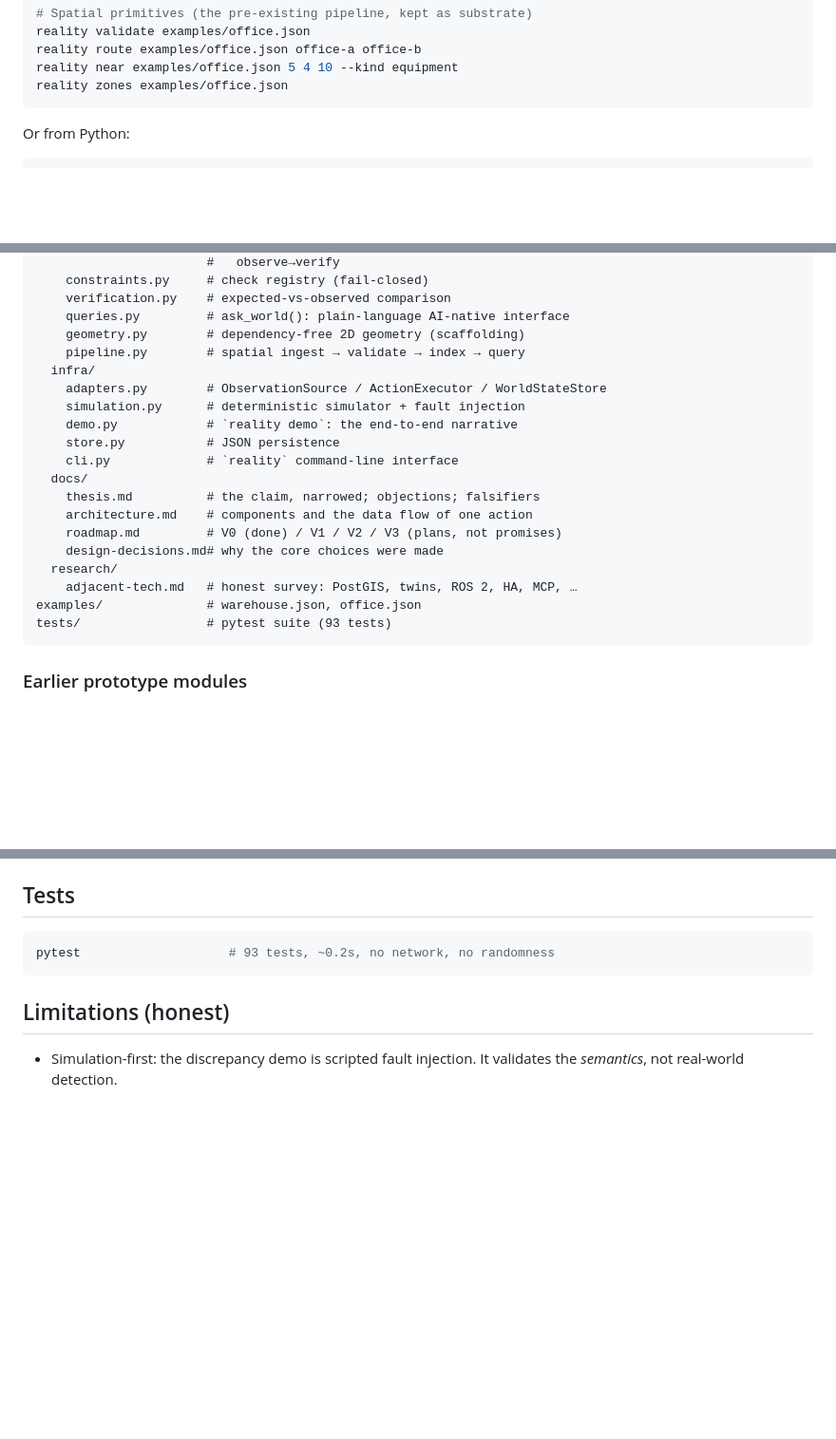
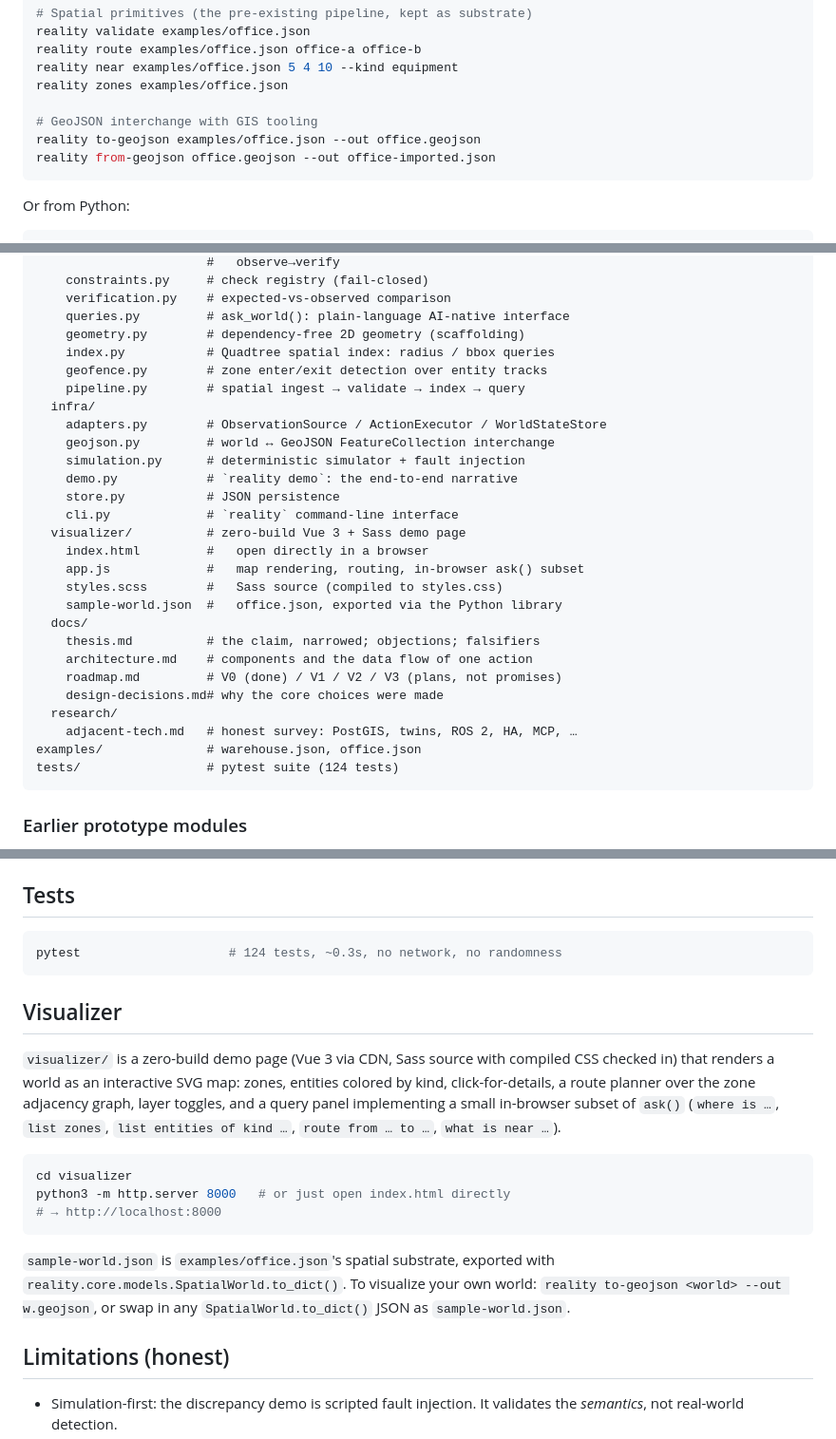
Before and after one commit to RosarioM123/reality-spatial-intelligence, a Markdown page: README.md, 3 parts joined by grey strips. Shown at 95% size. Drawn GitHub-style; blank space fills up the shorter version.

Commit message:
docs: document new modules and the visualizer
Project structure, GeoJSON CLI commands, visualizer usage; test count 93 -> 124.

````diff
--- a/README.md
+++ b/README.md
@@ -78,6 +78,10 @@ reality validate examples/office.json
 reality route examples/office.json office-a office-b
 reality near examples/office.json 5 4 10 --kind equipment
 reality zones examples/office.json
+
+# GeoJSON interchange with GIS tooling
+reality to-geojson examples/office.json --out office.geojson
+reality from-geojson office.geojson --out office-imported.json
 ```
 
 Or from Python:
@@ -155,13 +159,21 @@ reality/
     verification.py    # expected-vs-observed comparison
     queries.py         # ask_world(): plain-language AI-native interface
     geometry.py        # dependency-free 2D geometry (scaffolding)
+    index.py           # Quadtree spatial index: radius / bbox queries
+    geofence.py        # zone enter/exit detection over entity tracks
     pipeline.py        # spatial ingest → validate → index → query
   infra/
     adapters.py        # ObservationSource / ActionExecutor / WorldStateStore
+    geojson.py         # world ↔ GeoJSON FeatureCollection interchange
     simulation.py      # deterministic simulator + fault injection
     demo.py            # `reality demo`: the end-to-end narrative
     store.py           # JSON persistence
     cli.py             # `reality` command-line interface
+  visualizer/          # zero-build Vue 3 + Sass demo page
+    index.html         #   open directly in a browser
+    app.js             #   map rendering, routing, in-browser ask() subset
+    styles.scss        #   Sass source (compiled to styles.css)
+    sample-world.json  #   office.json, exported via the Python library
   docs/
     thesis.md          # the claim, narrowed; objections; falsifiers
     architecture.md    # components and the data flow of one action
@@ -170,7 +182,7 @@ reality/
   research/
     adjacent-tech.md   # honest survey: PostGIS, twins, ROS 2, HA, MCP, …
 examples/              # warehouse.json, office.json
-tests/                 # pytest suite (93 tests)
+tests/                 # pytest suite (124 tests)
 ```
 
 ### Earlier prototype modules
@@ -190,8 +202,28 @@ Optional environment variables: `REALITY_DATA_DIR`,
 ## Tests
 
 ```bash
-pytest                    # 93 tests, ~0.2s, no network, no randomness
+pytest                    # 124 tests, ~0.3s, no network, no randomness
 ```
+
+## Visualizer
+
+`visualizer/` is a zero-build demo page (Vue 3 via CDN, Sass source with
+compiled CSS checked in) that renders a world as an interactive SVG map:
+zones, entities colored by kind, click-for-details, a route planner over
+the zone adjacency graph, layer toggles, and a query panel implementing a
+small in-browser subset of `ask()` (`where is …`, `list zones`,
+`list entities of kind …`, `route from … to …`, `what is near …`).
+
+```bash
+cd visualizer
+python3 -m http.server 8000   # or just open index.html directly
+# → http://localhost:8000
+```
+
+`sample-world.json` is `examples/office.json`'s spatial substrate,
+exported with `reality.core.models.SpatialWorld.to_dict()`. To visualize
+your own world: `reality to-geojson <world> --out w.geojson`, or swap in
+any `SpatialWorld.to_dict()` JSON as `sample-world.json`.
 
 ## Limitations (honest)
 
````
